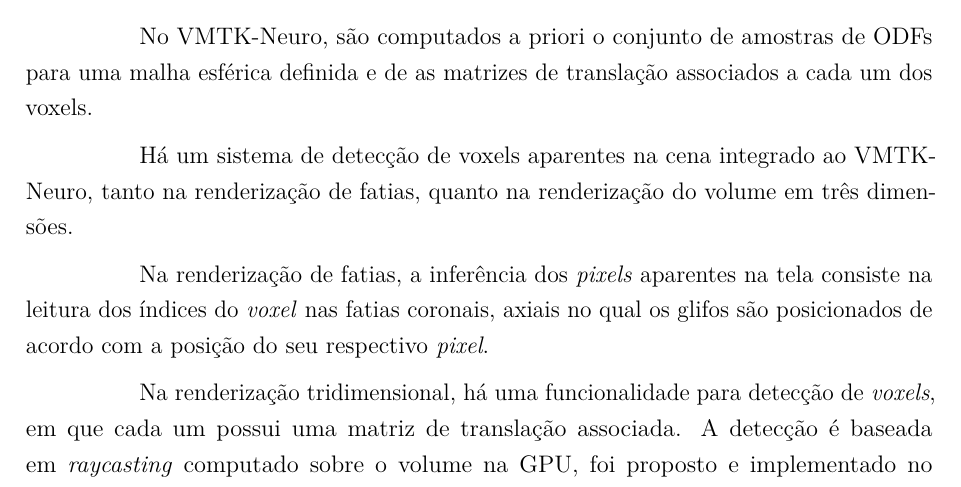
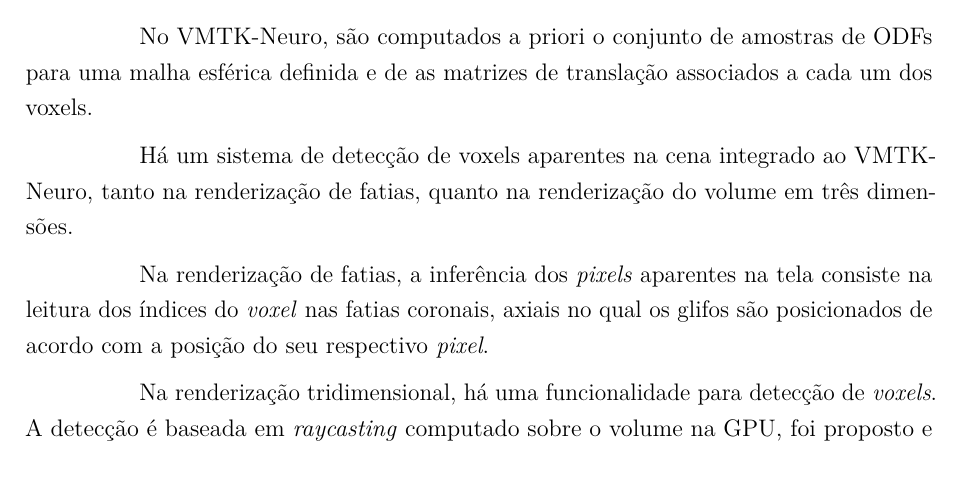
Before and after one commit to danielxaviersilva/Mestrado---Dissertacao, a LaTeX thesis (main.tex): part of page 39 of 63, cut so that both start at the same text. Compiled offline with pdfLaTeX.

Commit message:
mudanças - 17.02

```diff
--- a/main.tex
+++ b/main.tex
@@ -1225,7 +1225,7 @@
 
 Na renderização de fatias, a inferência dos \textit{pixels} aparentes na tela consiste na leitura dos índices do \textit{voxel} nas fatias coronais, axiais no qual os glifos são posicionados de acordo com a posição do seu respectivo \textit{pixel}.
 
-Na renderização tridimensional, há uma funcionalidade para detecção de \textit{voxels}, em que cada um possui uma matriz de translação associada. A detecção é baseada em \textit{raycasting} computado sobre o volume na GPU, foi proposto e implementado no VMTK-Neuro por \citeonline{raphael_dissertacao}.
+Na renderização tridimensional, há uma funcionalidade para detecção de \textit{voxels}. A detecção é baseada em \textit{raycasting} computado sobre o volume na GPU, foi proposto e implementado no VMTK-Neuro por \citeonline{raphael_dissertacao}. O voxels detectados apresentam uma matriz de translação para o seu centro no espaço
 
 A partir de $P$ \textit{voxels} detectados em uma requisição de desenho, suas respectivas matrizes de posicionamento são copiadas e armazenadas como um vetor e enviadas à GPU. Da mesma maneira, a matriz $\Psi$ é montada a partir dos \textit{voxels} detectados e enviada à GPU, conforme mostrado na Figura \ref{fig::organizacao2GPU}.
 
```
